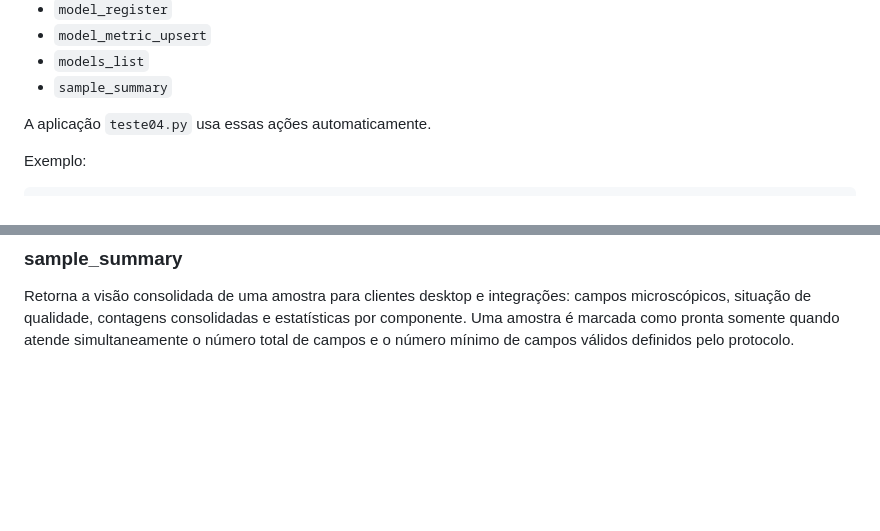
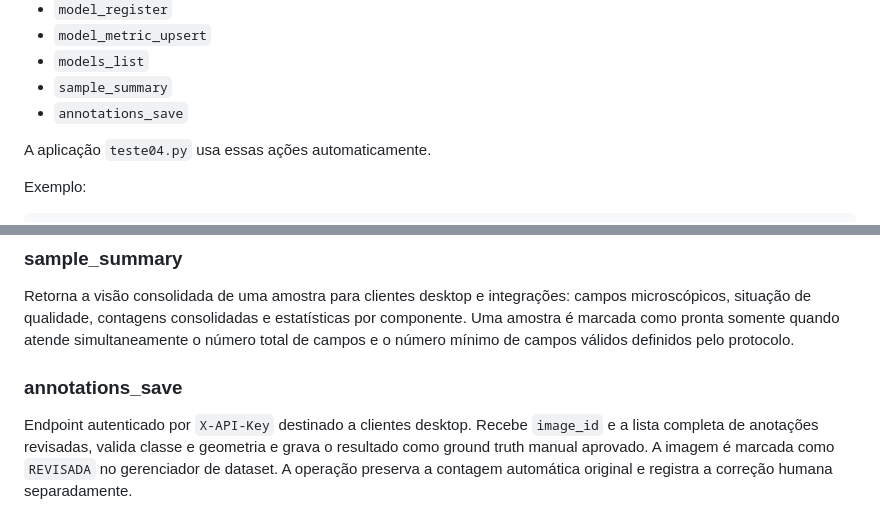
Before and after one commit to marcelomaurin/hemacias, a Markdown page: web/README.md, 2 parts joined by grey strips. Drawn GitHub-style; blank space fills up the shorter version.

Commit message:
docs: documenta annotations_save

```diff
--- a/web/README.md
+++ b/web/README.md
@@ -51,6 +51,7 @@ Ações implementadas:
 - `model_metric_upsert`
 - `models_list`
 - `sample_summary`
+- `annotations_save`
 
 A aplicação `teste04.py` usa essas ações automaticamente.
 
@@ -426,3 +427,8 @@ Se a análise informar `model_id` e o modelo cadastrado possuir SHA-256, a API r
 ### sample_summary
 
 Retorna a visão consolidada de uma amostra para clientes desktop e integrações: campos microscópicos, situação de qualidade, contagens consolidadas e estatísticas por componente. Uma amostra é marcada como pronta somente quando atende simultaneamente o número total de campos e o número mínimo de campos válidos definidos pelo protocolo.
+
+
+### annotations_save
+
+Endpoint autenticado por `X-API-Key` destinado a clientes desktop. Recebe `image_id` e a lista completa de anotações revisadas, valida classe e geometria e grava o resultado como ground truth manual aprovado. A imagem é marcada como `REVISADA` no gerenciador de dataset. A operação preserva a contagem automática original e registra a correção humana separadamente.
```
